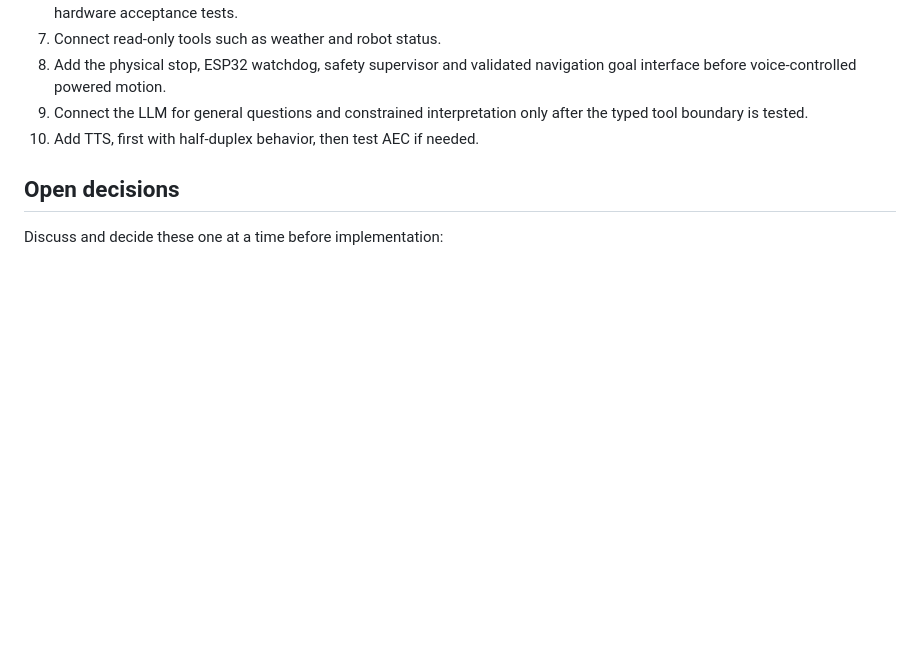
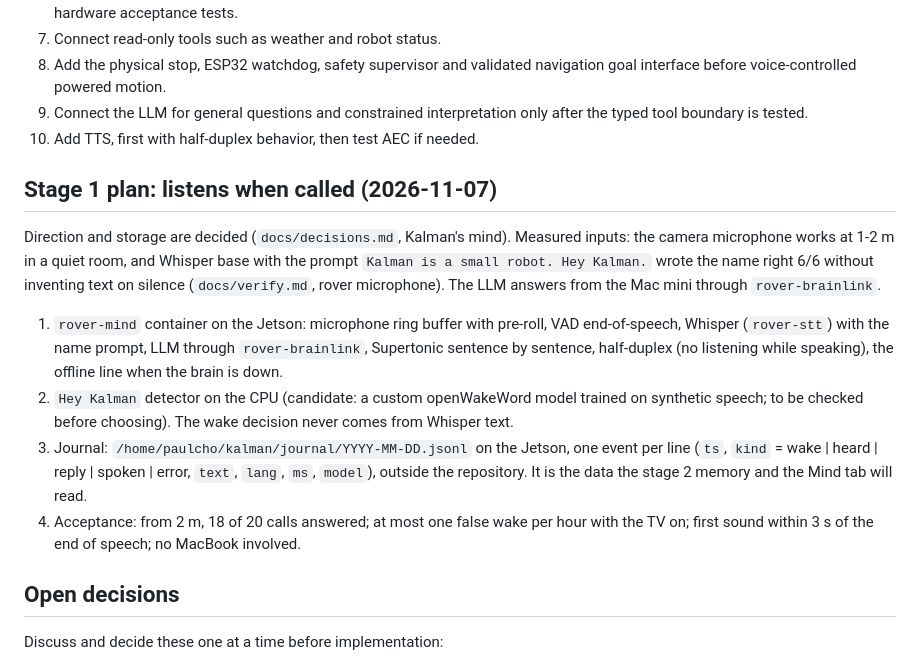
Before and after one commit to choym92/self-tuning-rover, a Markdown page: docs/voice-orchestration.md, the part around the change. Drawn GitHub-style; blank space fills up the shorter version.

```diff
--- a/docs/voice-orchestration.md
+++ b/docs/voice-orchestration.md
@@ -158,6 +158,24 @@ the final microphone and speaker later.
    after the typed tool boundary is tested.
 10. Add TTS, first with half-duplex behavior, then test AEC if needed.
 
+## Stage 1 plan: listens when called (2026-11-07)
+
+Direction and storage are decided (`docs/decisions.md`, Kalman's mind). Measured inputs: the camera
+microphone works at 1-2 m in a quiet room, and Whisper base with the prompt
+`Kalman is a small robot. Hey Kalman.` wrote the name right 6/6 without inventing text on silence
+(`docs/verify.md`, rover microphone). The LLM answers from the Mac mini through `rover-brainlink`.
+
+1. `rover-mind` container on the Jetson: microphone ring buffer with pre-roll, VAD end-of-speech,
+   Whisper (`rover-stt`) with the name prompt, LLM through `rover-brainlink`, Supertonic sentence by
+   sentence, half-duplex (no listening while speaking), the offline line when the brain is down.
+2. `Hey Kalman` detector on the CPU (candidate: a custom openWakeWord model trained on synthetic
+   speech; to be checked before choosing). The wake decision never comes from Whisper text.
+3. Journal: `/home/paulcho/kalman/journal/YYYY-MM-DD.jsonl` on the Jetson, one event per line
+   (`ts`, `kind` = wake | heard | reply | spoken | error, `text`, `lang`, `ms`, `model`), outside the
+   repository. It is the data the stage 2 memory and the Mind tab will read.
+4. Acceptance: from 2 m, 18 of 20 calls answered; at most one false wake per hour with the TV on;
+   first sound within 3 s of the end of speech; no MacBook involved.
+
 ## Open decisions
 
 Discuss and decide these one at a time before implementation:
```
Also changed, not shown: docs/STATUS.md (+8 -1 lines), docs/decisions.md (+8 -0 lines).
